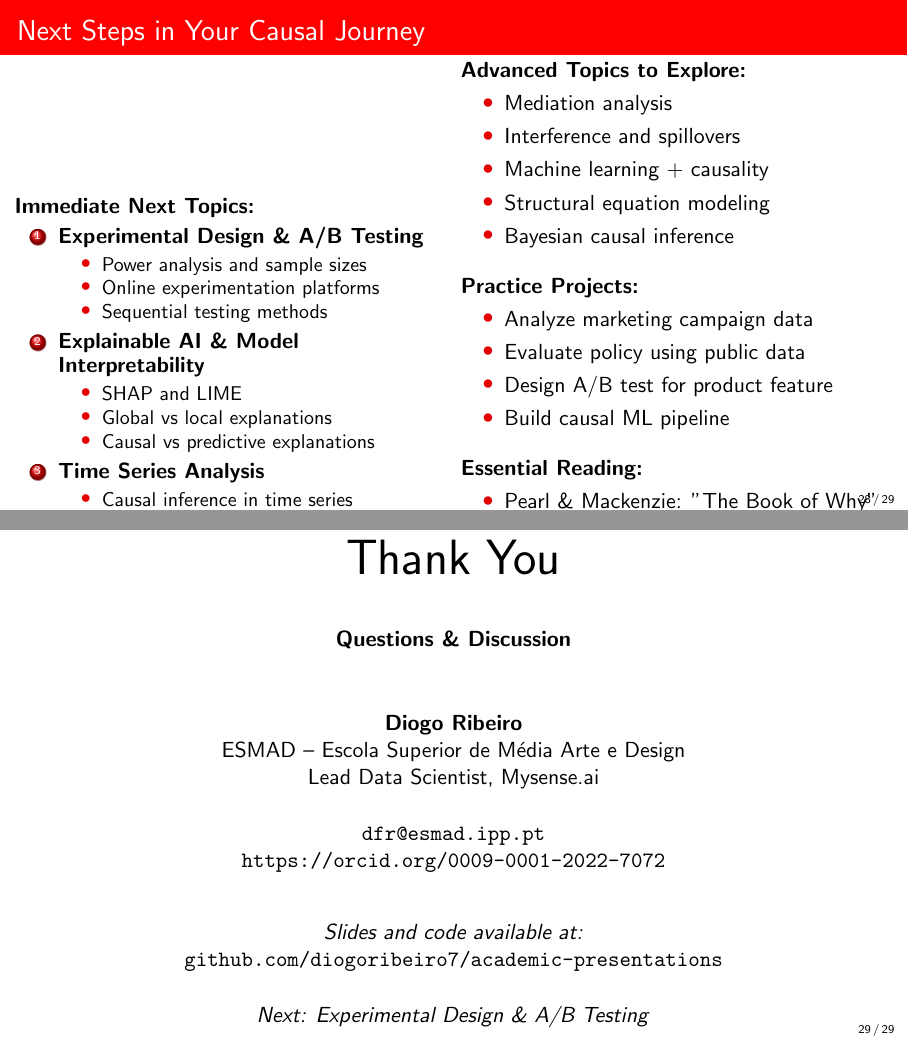
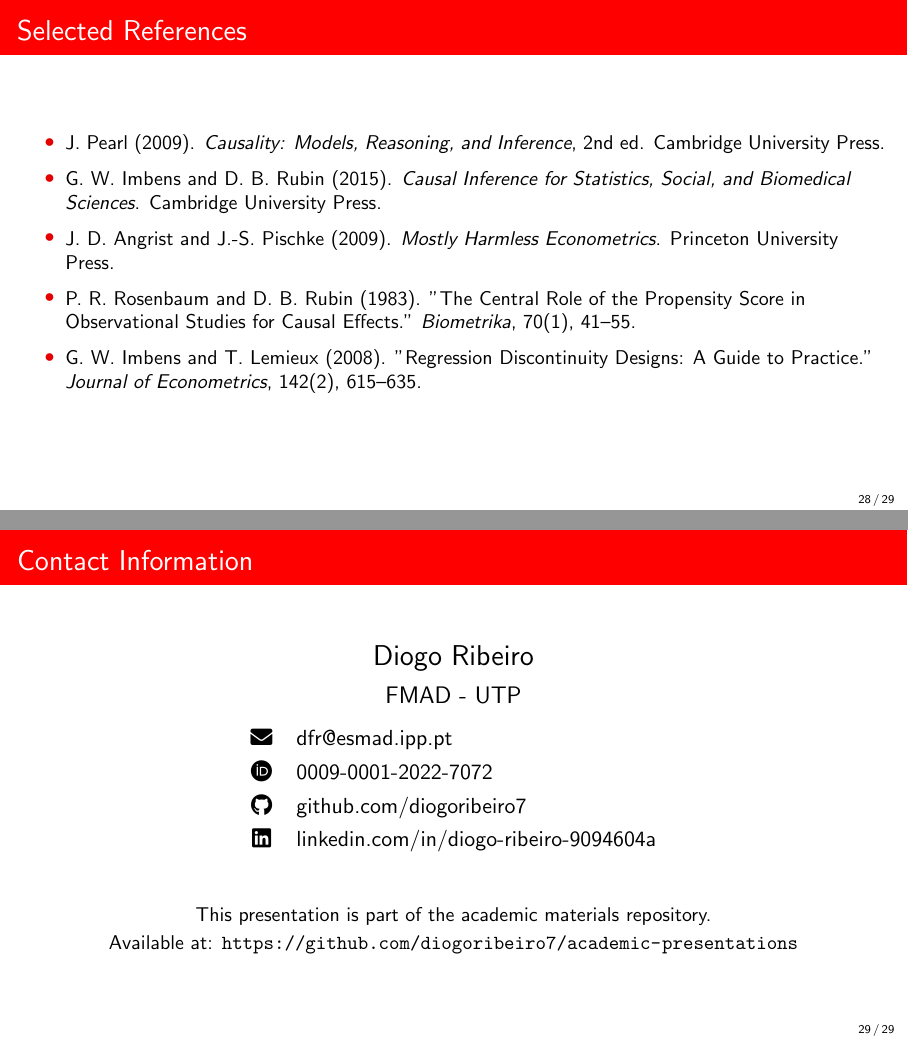
Before and after one commit to DiogoRibeiro7/academic-presentations, LaTeX slides (04-causal-inference/causal-inference-fundamentals/presentation/causal_inference_beamer.tex): pages 28 and 29 of 29, joined at a grey line. Compiled offline with pdfLaTeX.

Commit message:
content: strengthen causal inference methodology and closing

```diff
--- a/04-causal-inference/causal-inference-fundamentals/presentation/causal_inference_beamer.tex
+++ b/04-causal-inference/causal-inference-fundamentals/presentation/causal_inference_beamer.tex
@@ -1734,87 +1655,0 @@ Modern causal inference emphasizes \textbf{design-based identification} over mod
-\begin{frame}{Next Steps in Your Causal Journey}
-\begin{columns}
-\begin{column}{0.5\textwidth}
-\textbf{Immediate Next Topics:}
-\begin{enumerate}
-\item \textbf{Experimental Design \& A/B Testing}
-   \begin{itemize}
-   \item Power analysis and sample sizes
-   \item Online experimentation platforms
-   \item Sequential testing methods
-   \end{itemize}
-
-\item \textbf{Explainable AI \& Model Interpretability}
-   \begin{itemize}
-   \item SHAP and LIME
-   \item Global vs local explanations
-   \item Causal vs predictive explanations
-   \end{itemize}
-
-\item \textbf{Time Series Analysis}
-   \begin{itemize}
-   \item Causal inference in time series
-   \item Synthetic control methods
-   \item Granger causality
-   \end{itemize}
-\end{enumerate}
-\end{column}
-\begin{column}{0.5\textwidth}
-\textbf{Advanced Topics to Explore:}
-\begin{itemize}
-\item Mediation analysis
-\item Interference and spillovers
-\item Machine learning + causality
-\item Structural equation modeling
-\item Bayesian causal inference
-\end{itemize}
-
-\vspace{0.3cm}
-\textbf{Practice Projects:}
-\begin{itemize}
-\item Analyze marketing campaign data
-\item Evaluate policy using public data
-\item Design A/B test for product feature
-\item Build causal ML pipeline
-\end{itemize}
-
-\vspace{0.3cm}
-\textbf{Essential Reading:}
-\begin{itemize}
-\item Pearl \& Mackenzie: "The Book of Why"
-\item Angrist \& Pischke: "Mostly Harmless Econometrics"
-\item Imbens \& Rubin: "Causal Inference for Statistics"
-\item Cunningham: "Causal Inference: The Mixtape"
-\end{itemize}
-\end{column}
-\end{columns}
-\end{frame}
-
-\begin{frame}
-\begin{center}
-{\Huge Thank You}
-
-\vspace{0.8cm}
-
-\textbf{Questions \& Discussion}
-
-\vspace{1cm}
-
-\textbf{Diogo Ribeiro}\\
-ESMAD -- Escola Superior de Média Arte e Design\\
-Lead Data Scientist, Mysense.ai\\
-
-\vspace{0.5cm}
-
-\texttt{dfr@esmad.ipp.pt}\\
-\texttt{https://orcid.org/0009-0001-2022-7072}
-
-\vspace{0.8cm}
-
-\textit{Slides and code available at:}\\
-\texttt{github.com/diogoribeiro7/academic-presentations}
-
-\vspace{0.5cm}
-
-\textit{Next: Experimental Design \& A/B Testing}
-\end{center}
-\end{frame}
@@ -1821,2 +1670,14 @@ Lead Data Scientist, Mysense.ai\\
+\begin{frame}{Selected References}
+  \small
+  \begin{itemize}
+    \item J. Pearl (2009). \textit{Causality: Models, Reasoning, and Inference}, 2nd ed. Cambridge University Press.
+    \item G. W. Imbens and D. B. Rubin (2015). \textit{Causal Inference for Statistics, Social, and Biomedical Sciences}. Cambridge University Press.
+    \item J. D. Angrist and J.-S. Pischke (2009). \textit{Mostly Harmless Econometrics}. Princeton University Press.
+    \item P. R. Rosenbaum and D. B. Rubin (1983). "The Central Role of the Propensity Score in Observational Studies for Causal Effects." \textit{Biometrika}, 70(1), 41--55.
+    \item G. W. Imbens and T. Lemieux (2008). "Regression Discontinuity Designs: A Guide to Practice." \textit{Journal of Econometrics}, 142(2), 615--635.
+  \end{itemize}
+\end{frame}
+
+\contactslide
 
 \end{document}
```
Also changed, not shown: 04-causal-inference/causal-inference-fundamentals/presentation/causal_inference_beamer.tex (102 more changed lines).
